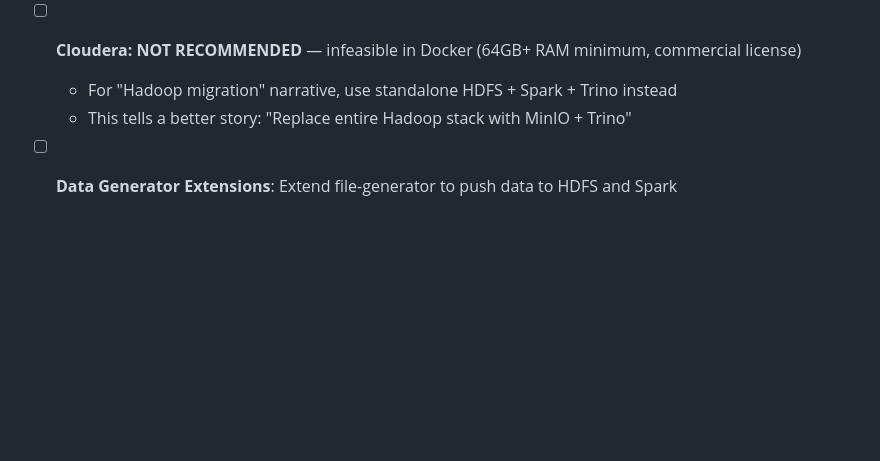
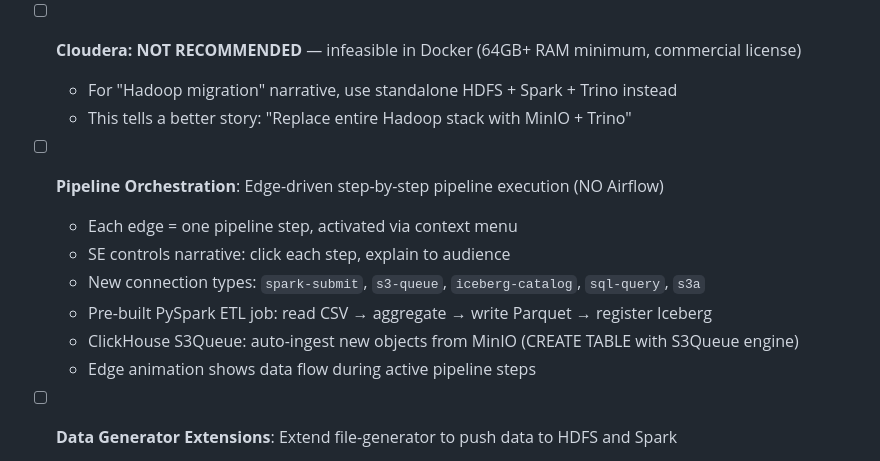
Before and after one commit to ahmadtantawy-minio/DemoForge, a Markdown page: plans/backlog.md, the part around the change. GitHub-like rendering; blank space fills up the shorter version.

Commit message:
Add pipeline orchestration plan: edge-driven, no Airflow, step-by-step demo control
Co-Authored-By: Claude Opus 4.6 (1M context) <noreply@anthropic.com>

```diff
--- a/plans/backlog.md
+++ b/plans/backlog.md
@@ -192,6 +192,14 @@
   - For "Hadoop migration" narrative, use standalone HDFS + Spark + Trino instead
   - This tells a better story: "Replace entire Hadoop stack with MinIO + Trino"
 
+- [ ] **Pipeline Orchestration**: Edge-driven step-by-step pipeline execution (NO Airflow)
+  - Each edge = one pipeline step, activated via context menu
+  - SE controls narrative: click each step, explain to audience
+  - New connection types: `spark-submit`, `s3-queue`, `iceberg-catalog`, `sql-query`, `s3a`
+  - Pre-built PySpark ETL job: read CSV → aggregate → write Parquet → register Iceberg
+  - ClickHouse S3Queue: auto-ingest new objects from MinIO (CREATE TABLE with S3Queue engine)
+  - Edge animation shows data flow during active pipeline steps
+
 - [ ] **Data Generator Extensions**: Extend file-generator to push data to HDFS and Spark
   - Add `hdfs-push` connection type: generates files directly to HDFS via WebHDFS REST API
   - Add `spark-ingest` connection type: pushes data that triggers Spark processing pipeline
```
